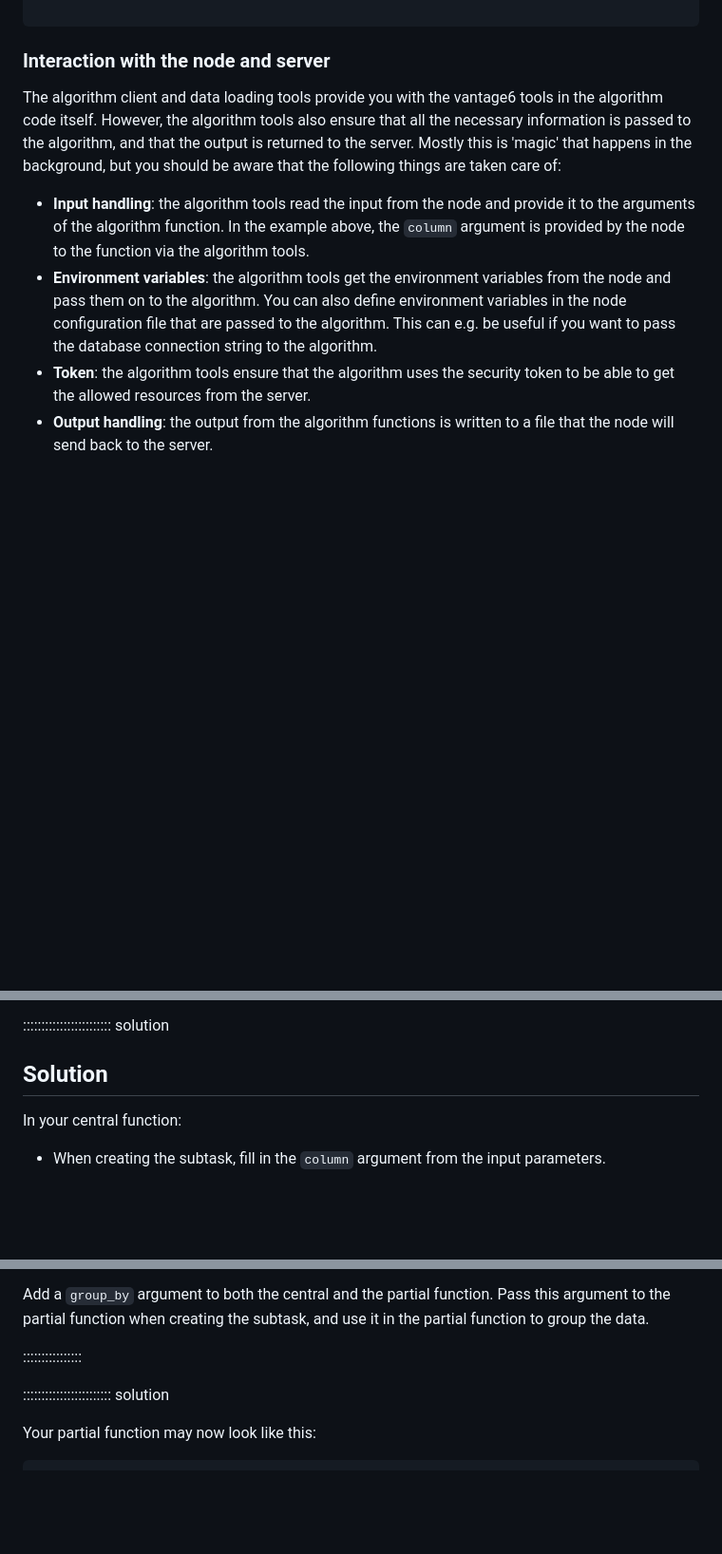
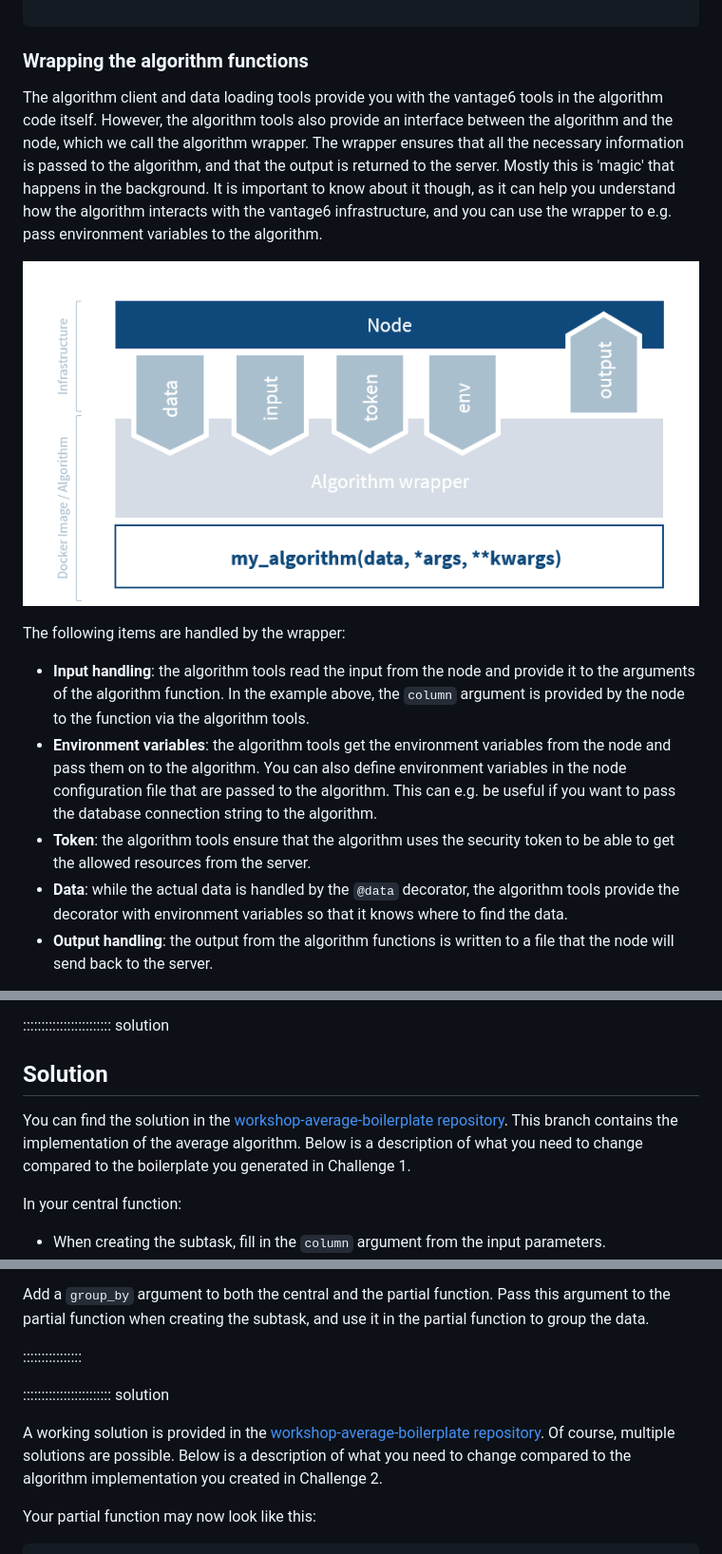
Before and after one commit to vantage6/vantage6-workshop, a Markdown page: episodes/chap7_algo_dev.md, 3 parts joined by grey strips. Shown: that part at 95% size. GitHub-like rendering; pictures changed too: episodes/fig/chapter7/algorithm_wrapper.png (added); blank space fills up the shorter version.

````diff
--- a/episodes/chap7_algo_dev.md
+++ b/episodes/chap7_algo_dev.md
@@ -98,13 +98,20 @@ def partial_function(df1: pd.DataFrame, df2: pd.DataFrame, column: str):
 
 ```
 
-### Interaction with the node and server
+### Wrapping the algorithm functions
 
 The algorithm client and data loading tools provide you with the vantage6 tools in the
-algorithm code itself. However, the algorithm tools also ensure that all the necessary
-information is passed to the algorithm, and that the output is returned to the server.
-Mostly this is 'magic' that happens in the background, but you should be aware that
-the following things are taken care of:
+algorithm code itself. However, the algorithm tools also provide an interface between
+the algorithm and the node, which we call the algorithm wrapper. The wrapper ensures
+that all the necessary information is passed to the algorithm, and that the output is
+returned to the server. Mostly this is 'magic' that happens in the background. It is
+important to know about it though, as it can help you understand how the algorithm
+interacts with the vantage6 infrastructure, and you can use the wrapper to e.g. pass
+environment variables to the algorithm.
+
+![Algorithm wrapper](fig/chapter7/algorithm_wrapper.png)
+
+The following items are handled by the wrapper:
 
 - **Input handling**: the algorithm tools read the input from the node and provide it
   to the arguments of the algorithm function. In the example above, the `column` argument
@@ -115,6 +122,8 @@ the following things are taken care of:
   you want to pass the database connection string to the algorithm.
 - **Token**: the algorithm tools ensure that the algorithm uses the security token
   to be able to get the allowed resources from the server.
+- **Data**: while the actual data is handled by the `@data` decorator, the algorithm tools
+  provide the decorator with environment variables so that it knows where to find the data.
 - **Output handling**: the output from the algorithm functions is written to a file
   that the node will send back to the server.
 
@@ -253,6 +262,11 @@ We provide a [pandas dataframe](https://pandas.pydata.org/pandas-docs/stable/ref
 :::::::::::::::::::::::: solution
 
 ## Solution
+
+You can find the solution in the
+[workshop-average-boilerplate repository](https://github.com/vantage6/workshop-average-boilerplate/tree/implemented-functions).
+This branch contains the implementation of the average algorithm. Below is a description
+of what you need to change compared to the boilerplate you generated in Challenge 1.
 
 In your central function:
 
@@ -570,6 +584,11 @@ function to group the data.
 
 :::::::::::::::::::::::: solution
 
+A working solution is provided in the
+[workshop-average-boilerplate repository](https://github.com/vantage6/workshop-average-boilerplate/tree/advanced-challenge).
+Of course, multiple solutions are possible. Below is a description of what you need to
+change compared to the algorithm implementation you created in Challenge 2.
+
 Your partial function may now look like this:
 
 ```python
````
Also changed, not shown: other parts of episodes/chap7_algo_dev.md (+3 -3 lines), episodes/chap8_own_project.md (+45 -1 lines).
